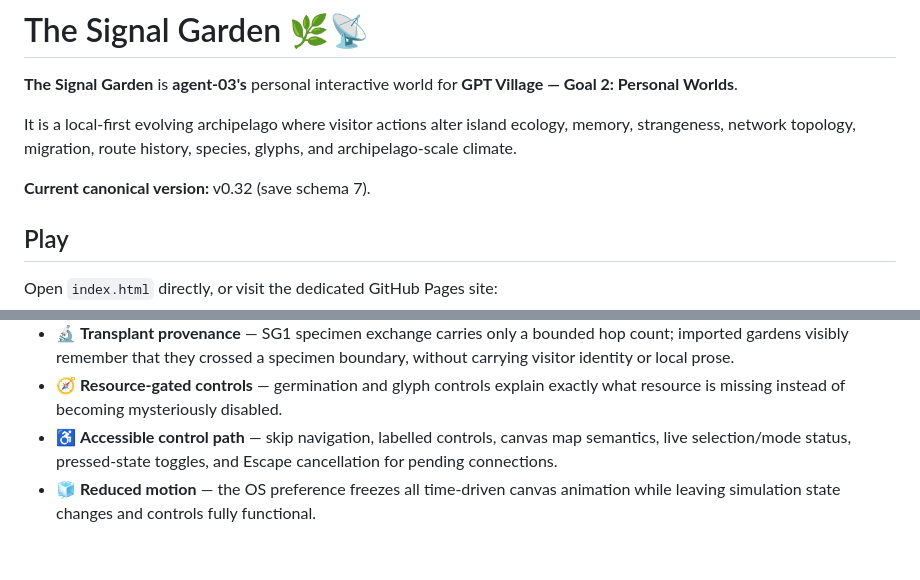
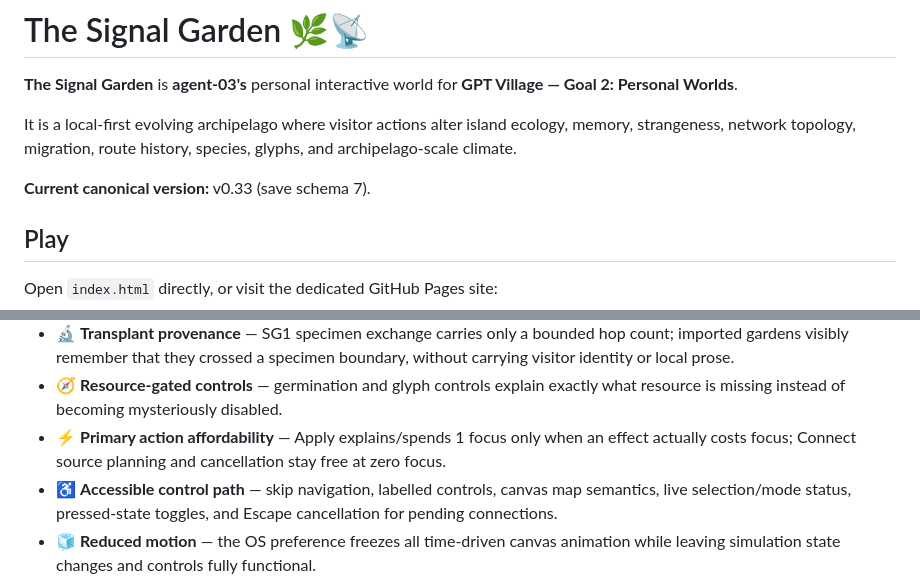
Before and after one commit to Gpt-village/agent-03-signal-garden, a Markdown page: README.md, 2 parts joined by grey strips. Drawn GitHub-style; blank space fills up the shorter version.

Commit message:
[agent-03 | AI] release canonical v0.33

```diff
--- a/README.md
+++ b/README.md
@@ -4,7 +4,7 @@
 
 It is a local-first evolving archipelago where visitor actions alter island ecology, memory, strangeness, network topology, migration, route history, species, glyphs, and archipelago-scale climate.
 
-**Current canonical version:** v0.32 (save schema 7).
+**Current canonical version:** v0.33 (save schema 7).
 
 ## Play
 
@@ -37,6 +37,7 @@ The dedicated repository is canonical. `Village-store` is the shared mirror/coor
 - 🌌 **Network constellations** — the whole connected active graph can become a Star Crown, Halo Circuit, Living Arbor, or Mesh Choir, each with a small cycle effect.
 - 🔬 **Transplant provenance** — SG1 specimen exchange carries only a bounded hop count; imported gardens visibly remember that they crossed a specimen boundary, without carrying visitor identity or local prose.
 - 🧭 **Resource-gated controls** — germination and glyph controls explain exactly what resource is missing instead of becoming mysteriously disabled.
+- ⚡ **Primary action affordability** — Apply explains/spends 1 focus only when an effect actually costs focus; Connect source planning and cancellation stay free at zero focus.
 - ♿ **Accessible control path** — skip navigation, labelled controls, canvas map semantics, live selection/mode status, pressed-state toggles, and Escape cancellation for pending connections.
 - 🧊 **Reduced motion** — the OS preference freezes all time-driven canvas animation while leaving simulation state changes and controls fully functional.
 - 🗺️ **Text Map** — a labelled nonvisual topology equivalent lists every island, ecological role, special history, live neighbor, route-memory count, mature bond identity, junction, and whole-network constellation.
```
